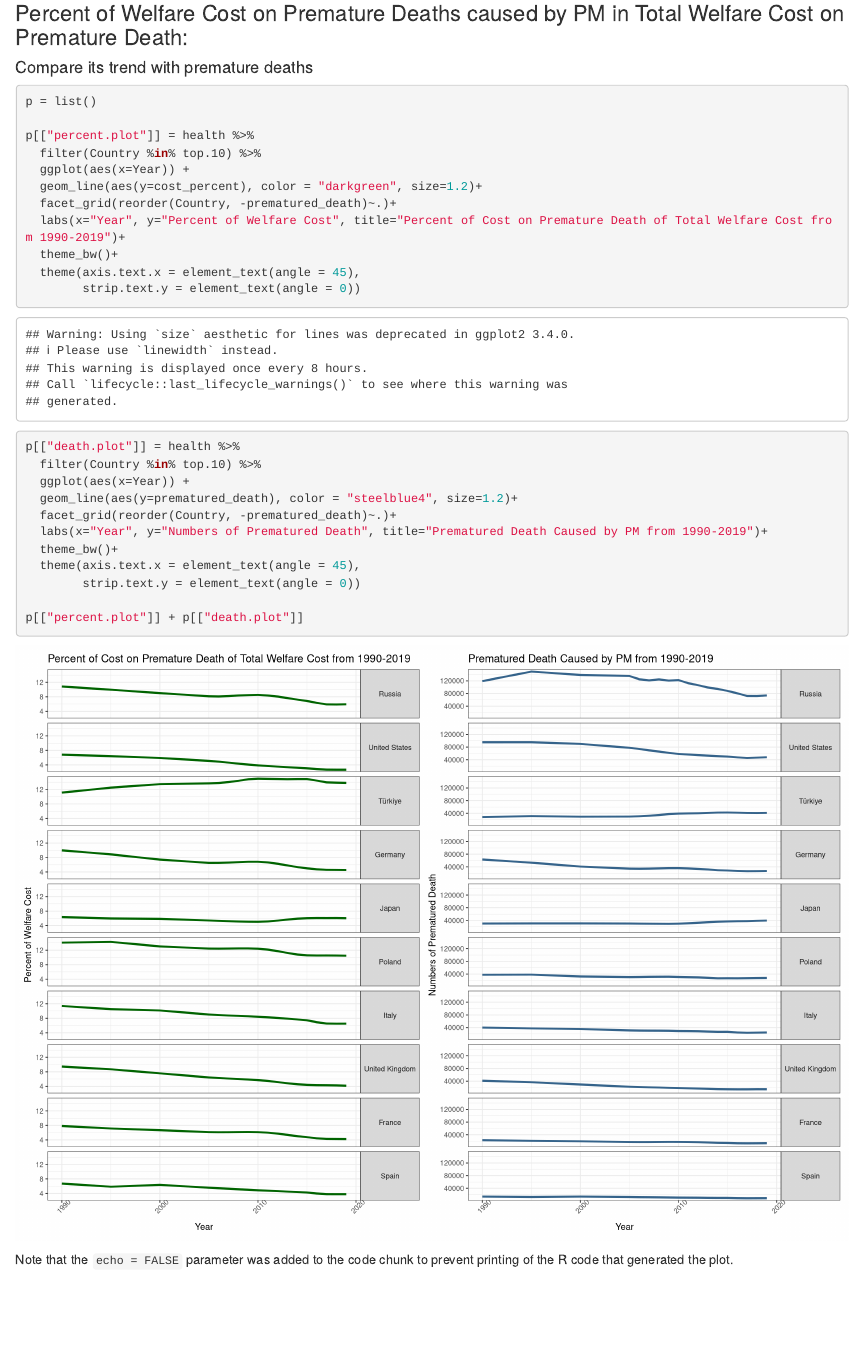
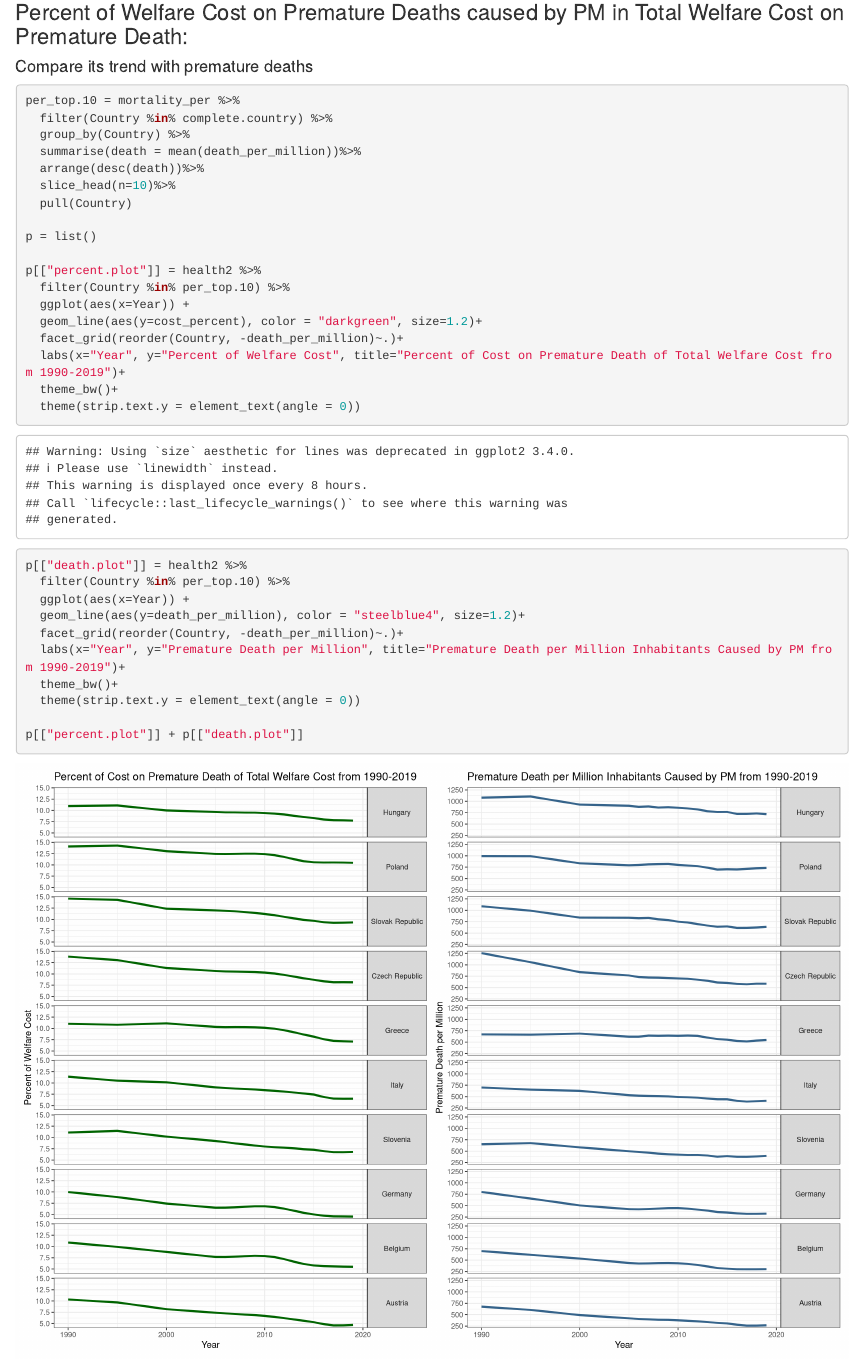
Before and after one commit to AndreaChen0301/stat436, an R Markdown document (milestone3.Rmd): the page in a window 1100 px wide, from 2460 px down before the commit and from 2360 px down after it, so that both start at the same text. Rendered offline with R 4.5, knitr and Pandoc, with nearby package versions; some code elsewhere in the file could not run offline.

Commit message:
Add files via upload

````diff
--- a/milestone3.Rmd
+++ b/milestone3.Rmd
@@ -83,28 +90,33 @@ mortality %>%
 #### Compare its trend with premature deaths
 
 ```{r, fig.width=14, fig.height=10}
+per_top.10 = mortality_per %>%
+  filter(Country %in% complete.country) %>%
+  group_by(Country) %>%
+  summarise(death = mean(death_per_million))%>%
+  arrange(desc(death))%>%
+  slice_head(n=10)%>%
+  pull(Country)
 
 p = list()
 
-p[["percent.plot"]] = health %>%
-  filter(Country %in% top.10) %>%
+p[["percent.plot"]] = health2 %>%
+  filter(Country %in% per_top.10) %>%
   ggplot(aes(x=Year)) +
   geom_line(aes(y=cost_percent), color = "darkgreen", size=1.2)+
-  facet_grid(reorder(Country, -prematured_death)~.)+
+  facet_grid(reorder(Country, -death_per_million)~.)+
   labs(x="Year", y="Percent of Welfare Cost", title="Percent of Cost on Premature Death of Total Welfare Cost from 1990-2019")+
   theme_bw()+
-  theme(axis.text.x = element_text(angle = 45),
-        strip.text.y = element_text(angle = 0))
+  theme(strip.text.y = element_text(angle = 0))
 
-p[["death.plot"]] = health %>%
-  filter(Country %in% top.10) %>%
+p[["death.plot"]] = health2 %>%
+  filter(Country %in% per_top.10) %>%
   ggplot(aes(x=Year)) +
-  geom_line(aes(y=prematured_death), color = "steelblue4", size=1.2)+
-  facet_grid(reorder(Country, -prematured_death)~.)+
-  labs(x="Year", y="Numbers of Prematured Death", title="Prematured Death Caused by PM from 1990-2019")+
+  geom_line(aes(y=death_per_million), color = "steelblue4", size=1.2)+
+  facet_grid(reorder(Country, -death_per_million)~.)+
+  labs(x="Year", y="Premature Death per Million", title="Premature Death per Million Inhabitants Caused by PM from 1990-2019")+
   theme_bw()+
-  theme(axis.text.x = element_text(angle = 45),
-        strip.text.y = element_text(angle = 0))
+  theme(strip.text.y = element_text(angle = 0))
 
 p[["percent.plot"]] + p[["death.plot"]]
 ```
````
Also changed, not shown: milestone3.Rmd (45 more changed lines).
